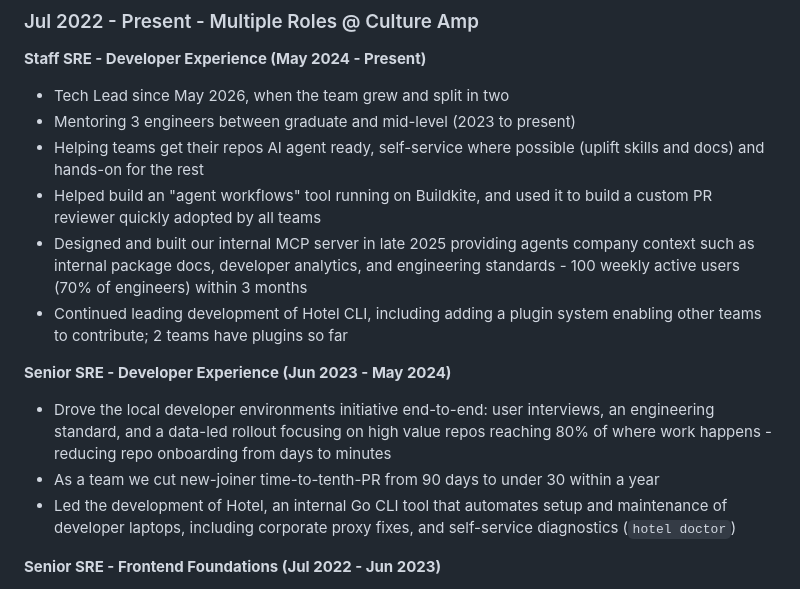
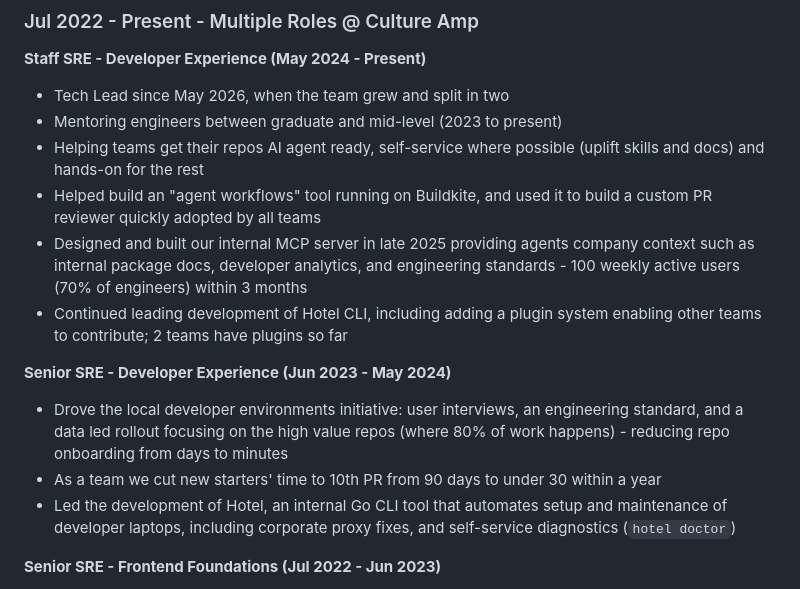
Before and after one commit to jay-aye-see-kay/jackrose.co.nz, a Markdown page: copy/cv.md, the part around the change. Drawn GitHub-style.

Commit message:
adjust CV for readability

```diff
--- a/copy/cv.md
+++ b/copy/cv.md
@@ -23,15 +23,15 @@ Strongest with Go and TypeScript, capable with many more.
 
 **Staff SRE - Developer Experience (May 2024 - Present)**
 - Tech Lead since May 2026, when the team grew and split in two
-- Mentoring 3 engineers between graduate and mid-level (2023 to present)
+- Mentoring engineers between graduate and mid-level (2023 to present)
 - Helping teams get their repos AI agent ready, self-service where possible (uplift skills and docs) and hands-on for the rest
 - Helped build an "agent workflows" tool running on Buildkite, and used it to build a custom PR reviewer quickly adopted by all teams
 - Designed and built our internal MCP server in late 2025 providing agents company context such as internal package docs, developer analytics, and engineering standards - 100 weekly active users (70% of engineers) within 3 months
 - Continued leading development of Hotel CLI, including adding a plugin system enabling other teams to contribute; 2 teams have plugins so far
 
 **Senior SRE - Developer Experience (Jun 2023 - May 2024)**
-- Drove the local developer environments initiative end-to-end: user interviews, an engineering standard, and a data-led rollout focusing on high value repos reaching 80% of where work happens - reducing repo onboarding from days to minutes
-- As a team we cut new-joiner time-to-tenth-PR from 90 days to under 30 within a year
+- Drove the local developer environments initiative: user interviews, an engineering standard, and a data led rollout focusing on the high value repos (where 80% of work happens) - reducing repo onboarding from days to minutes
+- As a team we cut new starters' time to 10th PR from 90 days to under 30 within a year
 - Led the development of Hotel, an internal Go CLI tool that automates setup and maintenance of developer laptops, including corporate proxy fixes, and self-service diagnostics (`hotel doctor`)
 
 **Senior SRE - Frontend Foundations (Jul 2022 - Jun 2023)**
```
